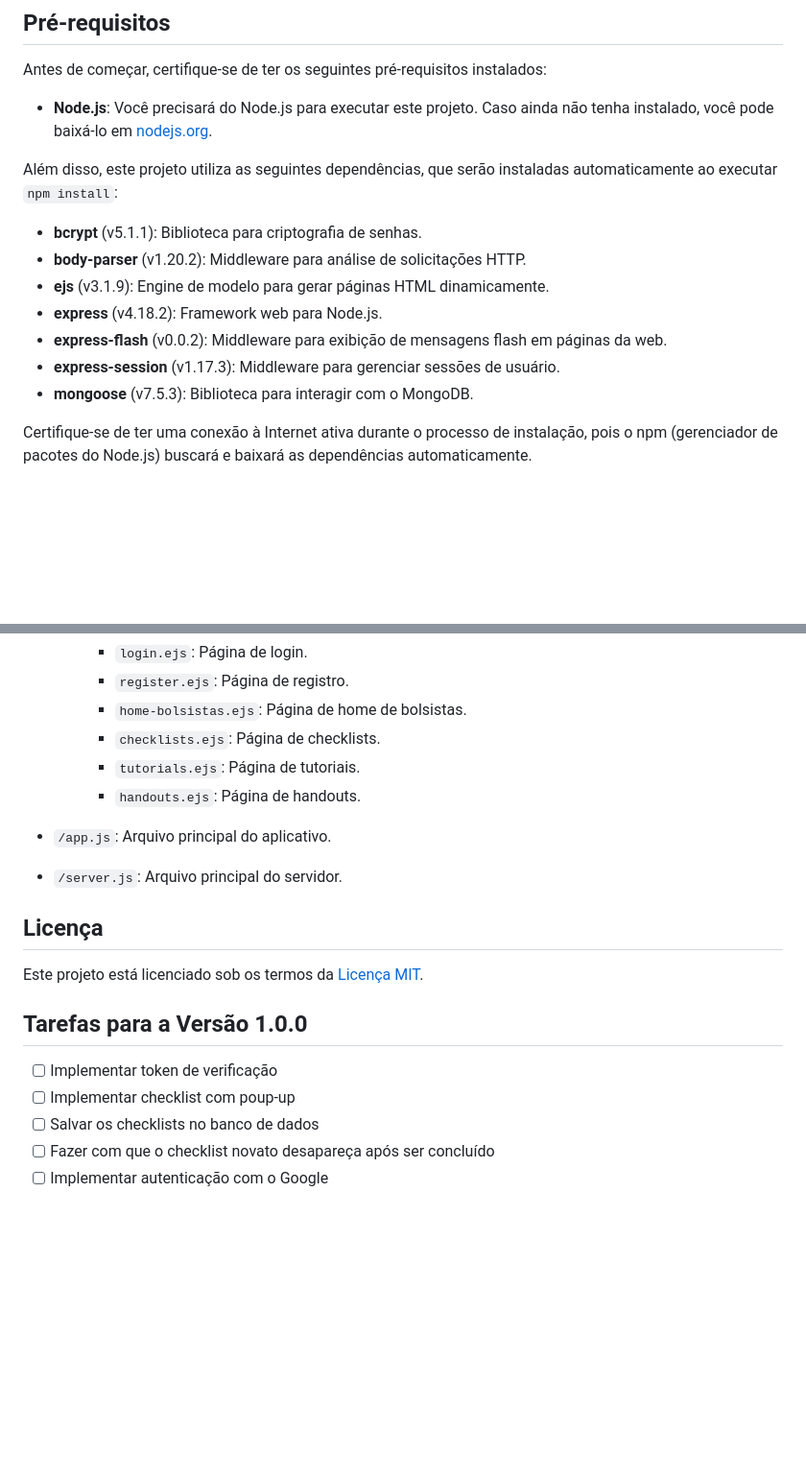
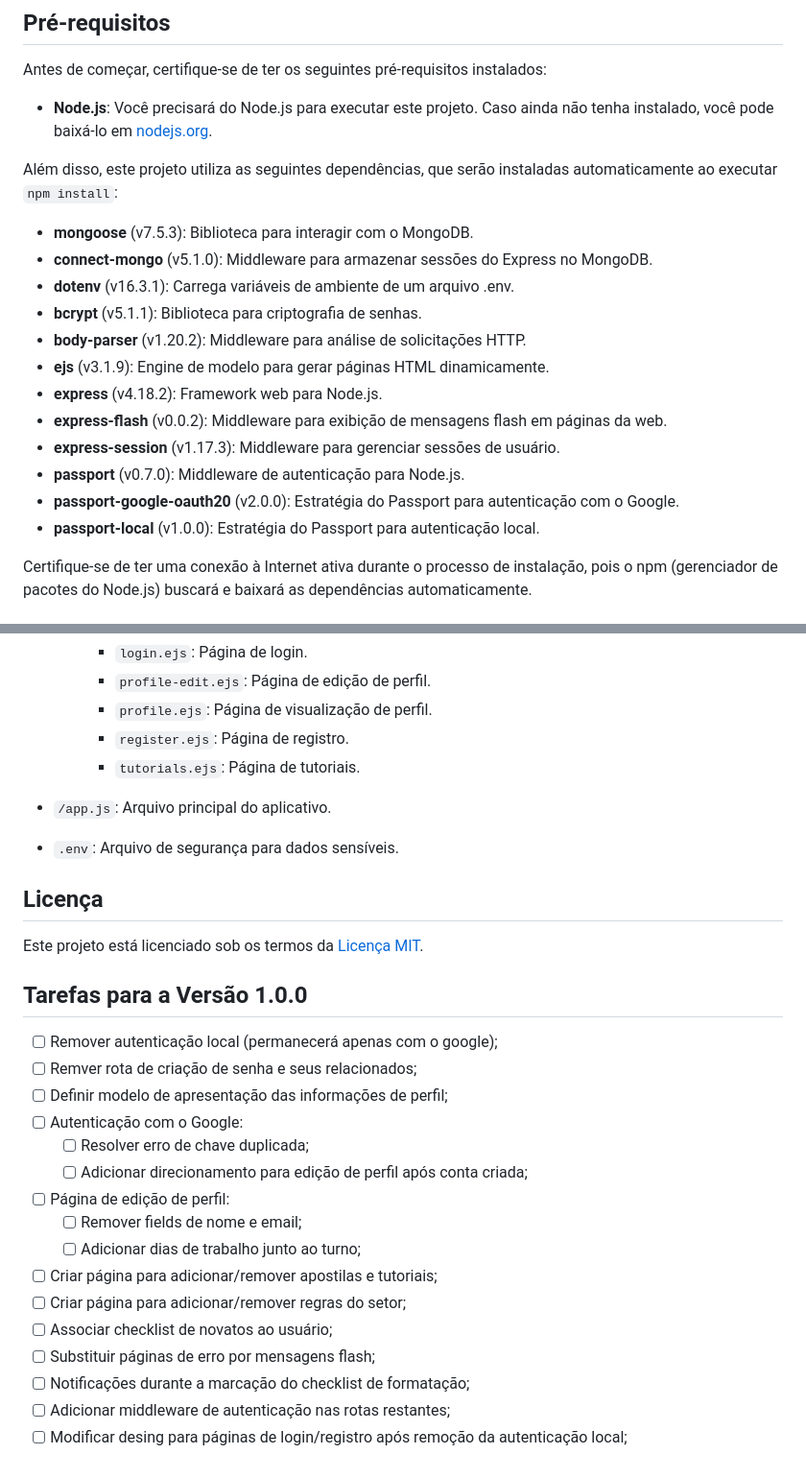
Before and after one commit to PRoberto04/pwebi-suporte-para-o-suporte, a Markdown page: README.md, 2 parts joined by grey strips. Shown at 96% size. GitHub-like rendering; blank space fills up the shorter version.

```diff
--- a/README.md
+++ b/README.md
@@ -12,13 +12,18 @@ Antes de começar, certifique-se de ter os seguintes pré-requisitos instalados:
 
 Além disso, este projeto utiliza as seguintes dependências, que serão instaladas automaticamente ao executar `npm install`:
 
+- **mongoose** (v7.5.3): Biblioteca para interagir com o MongoDB.
+ - **connect-mongo** (v5.1.0): Middleware para armazenar sessões do Express no MongoDB.
+ - **dotenv** (v16.3.1): Carrega variáveis de ambiente de um arquivo .env.
 - **bcrypt** (v5.1.1): Biblioteca para criptografia de senhas.
 - **body-parser** (v1.20.2): Middleware para análise de solicitações HTTP.
 - **ejs** (v3.1.9): Engine de modelo para gerar páginas HTML dinamicamente.
 - **express** (v4.18.2): Framework web para Node.js.
 - **express-flash** (v0.0.2): Middleware para exibição de mensagens flash em páginas da web.
 - **express-session** (v1.17.3): Middleware para gerenciar sessões de usuário.
-- **mongoose** (v7.5.3): Biblioteca para interagir com o MongoDB.
+- **passport** (v0.7.0): Middleware de autenticação para Node.js.
+- **passport-google-oauth20** (v2.0.0): Estratégia do Passport para autenticação com o Google.
+- **passport-local** (v1.0.0): Estratégia do Passport para autenticação local.
 
 Certifique-se de ter uma conexão à Internet ativa durante o processo de instalação, pois o npm (gerenciador de pacotes do Node.js) buscará e baixará as dependências automaticamente.
 
@@ -130,12 +139,10 @@ Abra seu navegador da web e acesse `http://localhost:3000/` para acessar o proje
     - `login.ejs`: Página de login.
+    - `profile-edit.ejs`: Página de edição de perfil.
+    - `profile.ejs`: Página de visualização de perfil.
     - `register.ejs`: Página de registro.
-    - `home-bolsistas.ejs`: Página de home de bolsistas.
-    - `checklists.ejs`: Página de checklists.
     - `tutorials.ejs`: Página de tutoriais.
-    - `handouts.ejs`: Página de handouts.
-
 - `/app.js`: Arquivo principal do aplicativo.
-- `/server.js`: Arquivo principal do servidor.
+- `.env`: Arquivo de segurança para dados sensíveis.
 
 
 ## Licença
@@ -144,8 +151,19 @@ Este projeto está licenciado sob os termos da [Licença MIT](LICENSE).
 
 ## Tarefas para a Versão 1.0.0
 
-- [ ] Implementar token de verificação
-- [ ] Implementar checklist com poup-up
-- [ ] Salvar os checklists no banco de dados
-- [ ] Fazer com que o checklist novato desapareça após ser concluído
-- [ ] Implementar autenticação com o Google
+- [ ] Remover autenticação local (permanecerá apenas com o google);
+- [ ] Remver rota de criação de senha e seus relacionados;
+- [ ] Definir modelo de apresentação das informações de perfil;
+- [ ] Autenticação com o Google:
+  - [ ] Resolver erro de chave duplicada;
+  - [ ] Adicionar direcionamento para edição de perfil após conta criada;
+- [ ] Página de edição de perfil:
+  - [ ] Remover fields de nome e email;
+  - [ ] Adicionar dias de trabalho junto ao turno;
+- [ ] Criar página para adicionar/remover apostilas e tutoriais;
+- [ ] Criar página para adicionar/remover regras do setor;
+- [ ] Associar checklist de novatos ao usuário;
+- [ ] Substituir páginas de erro por mensagens flash;
+- [ ] Notificações durante a marcação do checklist de formatação;
+- [ ] Adicionar middleware de autenticação nas rotas restantes;
+- [ ] Modificar desing para páginas de login/registro após remoção da autenticação local;
```
Also changed, not shown: other parts of README.md (+20 -16 lines).
